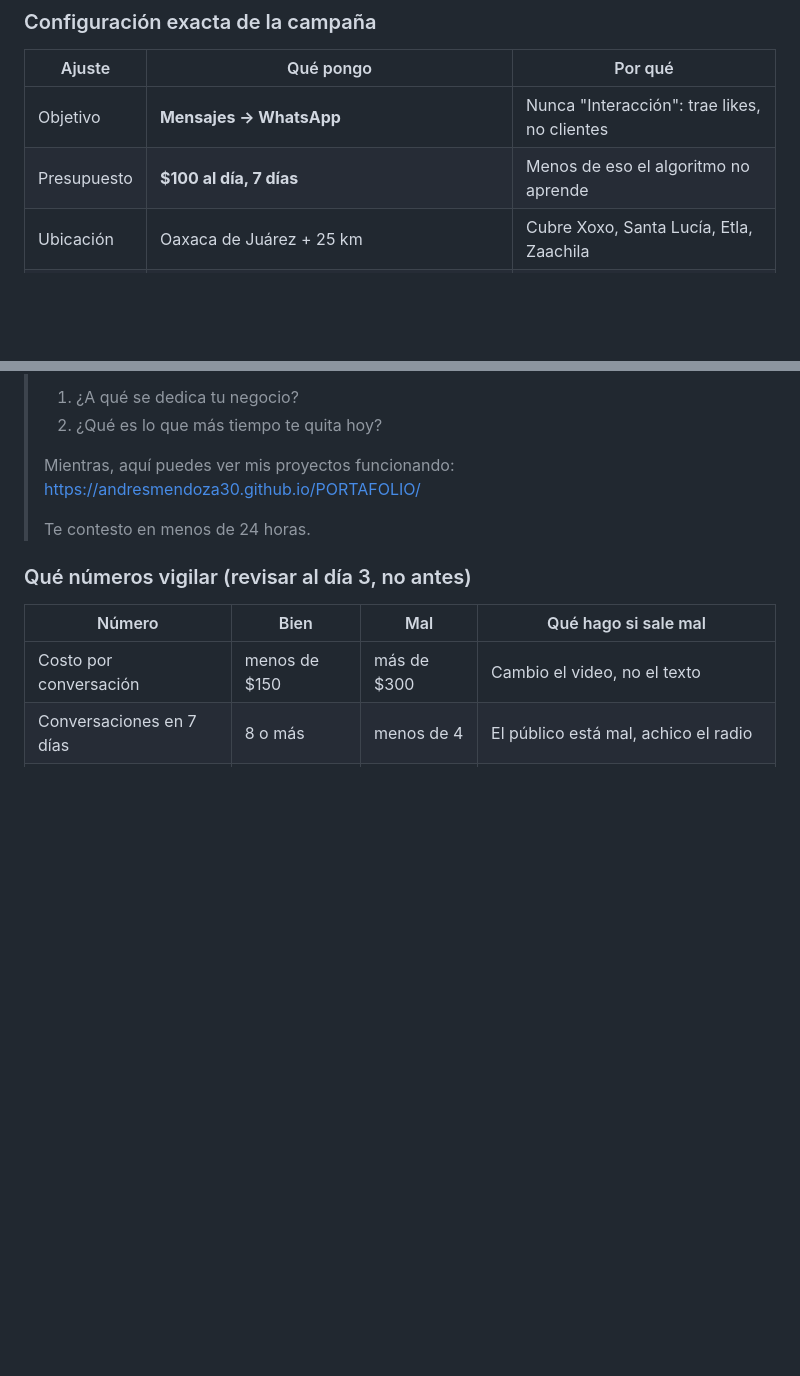
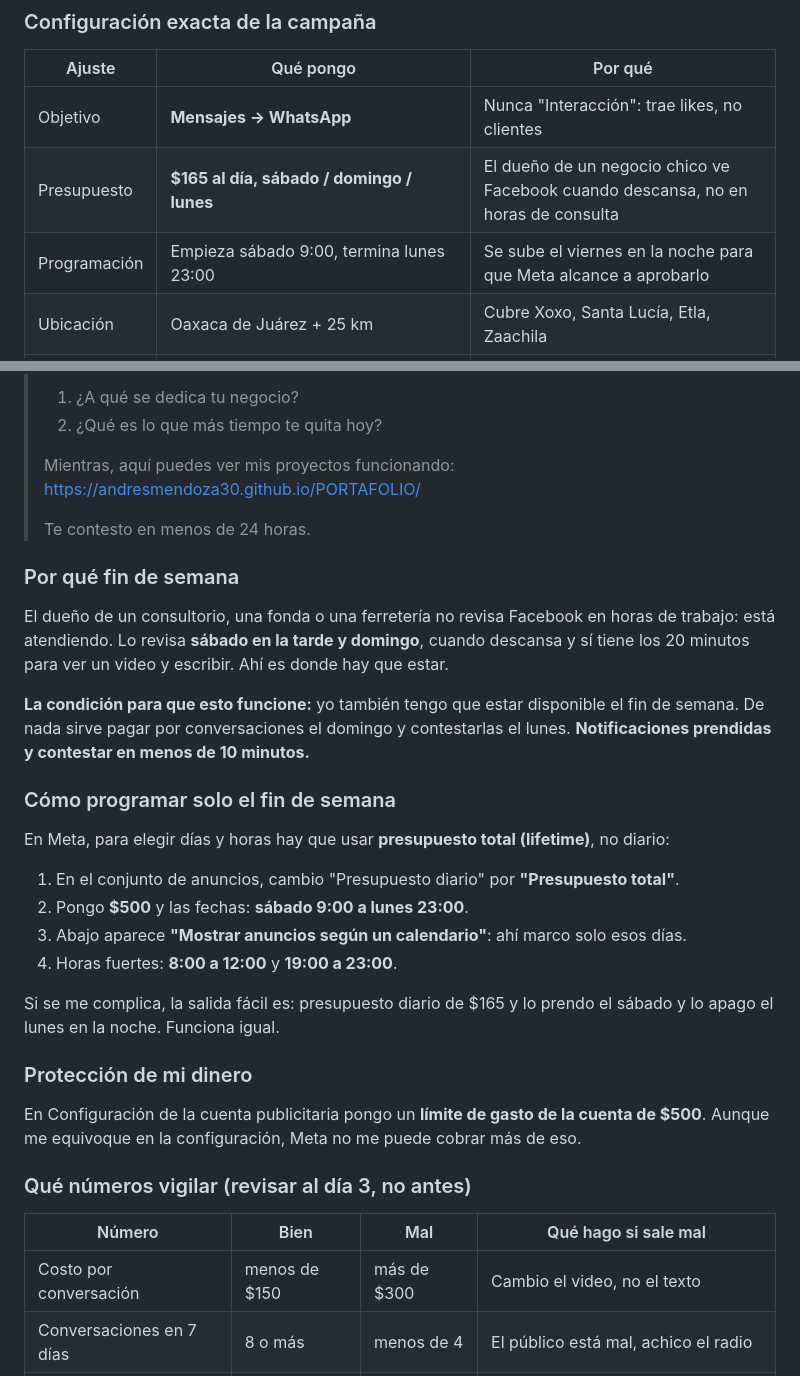
Before and after one commit to AndresMendoza30/PORTAFOLIO, a Markdown page: PROMOCION.md, 2 parts joined by grey strips. GitHub-like rendering; blank space fills up the shorter version.

Commit message:
Cambia el plan de anuncios a fin de semana
Concentra el presupuesto en sábado, domingo y lunes, que es cuando el
dueño de un negocio chico revisa Facebook. Agrega cómo programar por
calendario con presupuesto total y el límite de gasto de la cuenta.

Co-Authored-By: Claude Opus 5 <noreply@anthropic.com>

```diff
--- a/PROMOCION.md
+++ b/PROMOCION.md
@@ -222,7 +222,8 @@ Enciéndelos cuando tengas:
 | Ajuste | Qué pongo | Por qué |
 |---|---|---|
 | Objetivo | **Mensajes → WhatsApp** | Nunca "Interacción": trae likes, no clientes |
-| Presupuesto | **$100 al día, 7 días** | Menos de eso el algoritmo no aprende |
+| Presupuesto | **$165 al día, sábado / domingo / lunes** | El dueño de un negocio chico ve Facebook cuando descansa, no en horas de consulta |
+| Programación | Empieza sábado 9:00, termina lunes 23:00 | Se sube el viernes en la noche para que Meta alcance a aprobarlo |
 | Ubicación | Oaxaca de Juárez + 25 km | Cubre Xoxo, Santa Lucía, Etla, Zaachila |
 | Edad | 28 a 58 | Abajo de 28 casi nadie es dueño |
 | Detallada | Propietarios de pequeñas empresas, Emprendimiento, Administración de empresas | |
@@ -273,6 +274,33 @@ Enciéndelos cuando tengas:
 >
 > Te contesto en menos de 24 horas.
 
+### Por qué fin de semana
+
+El dueño de un consultorio, una fonda o una ferretería no revisa Facebook en horas de trabajo:
+está atendiendo. Lo revisa **sábado en la tarde y domingo**, cuando descansa y sí tiene los
+20 minutos para ver un video y escribir. Ahí es donde hay que estar.
+
+**La condición para que esto funcione:** yo también tengo que estar disponible el fin de semana.
+De nada sirve pagar por conversaciones el domingo y contestarlas el lunes. **Notificaciones
+prendidas y contestar en menos de 10 minutos.**
+
+### Cómo programar solo el fin de semana
+
+En Meta, para elegir días y horas hay que usar **presupuesto total (lifetime)**, no diario:
+
+1. En el conjunto de anuncios, cambio "Presupuesto diario" por **"Presupuesto total"**.
+2. Pongo **$500** y las fechas: **sábado 9:00 a lunes 23:00**.
+3. Abajo aparece **"Mostrar anuncios según un calendario"**: ahí marco solo esos días.
+4. Horas fuertes: **8:00 a 12:00** y **19:00 a 23:00**.
+
+Si se me complica, la salida fácil es: presupuesto diario de $165 y lo prendo el sábado
+y lo apago el lunes en la noche. Funciona igual.
+
+### Protección de mi dinero
+
+En Configuración de la cuenta publicitaria pongo un **límite de gasto de la cuenta de $500**.
+Aunque me equivoque en la configuración, Meta no me puede cobrar más de eso.
+
 ### Qué números vigilar (revisar al día 3, no antes)
 
 | Número | Bien | Mal | Qué hago si sale mal |
```
